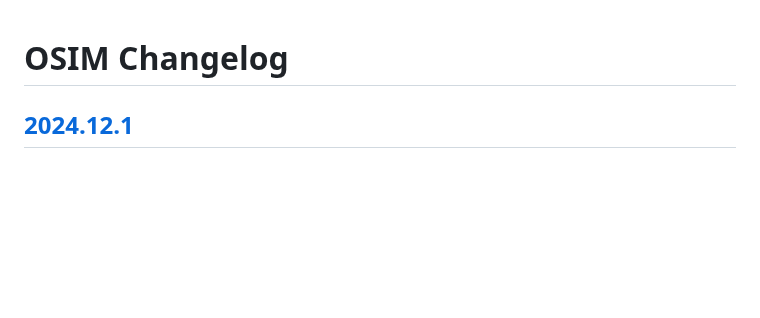
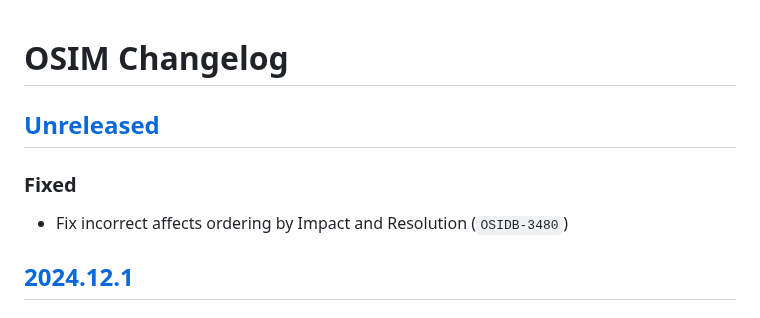
Before and after one commit to RedHatProductSecurity/osim, a Markdown page: CHANGELOG.md, the part around the change. Drawn GitHub-style; blank space fills up the shorter version.

Commit message:
📝 OSIDB-3480 update

```diff
--- a/CHANGELOG.md
+++ b/CHANGELOG.md
@@ -1,4 +1,8 @@
 # OSIM Changelog
+
+## [Unreleased]
+### Fixed
+* Fix incorrect affects ordering by Impact and Resolution (`OSIDB-3480`)
 
 ## [2024.12.1]
 ### Fixed
```
